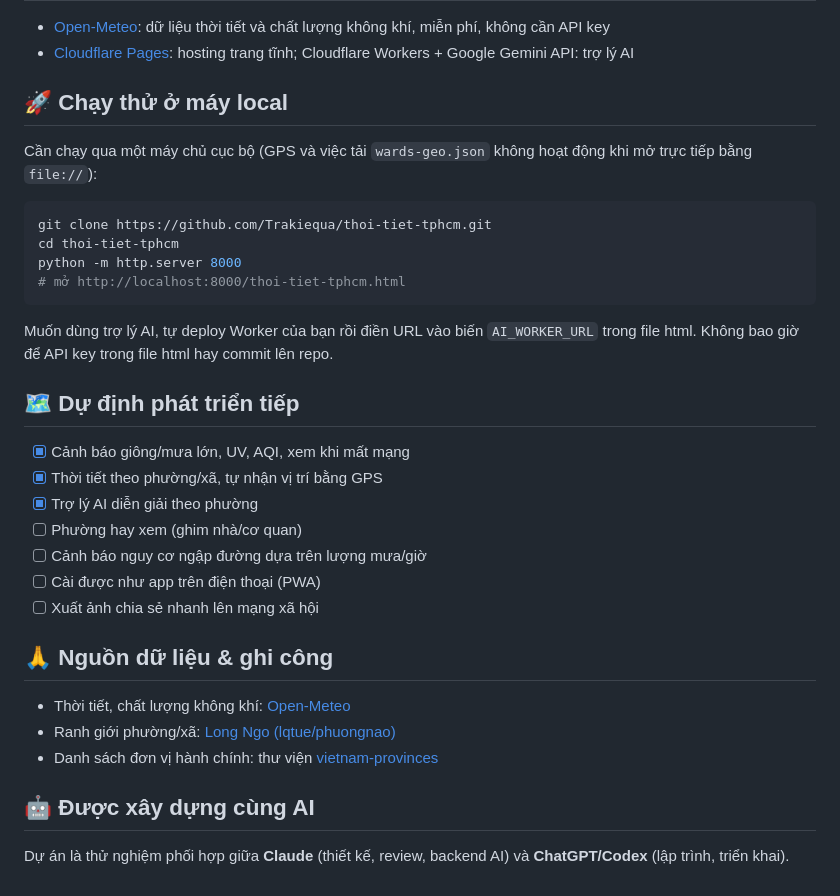
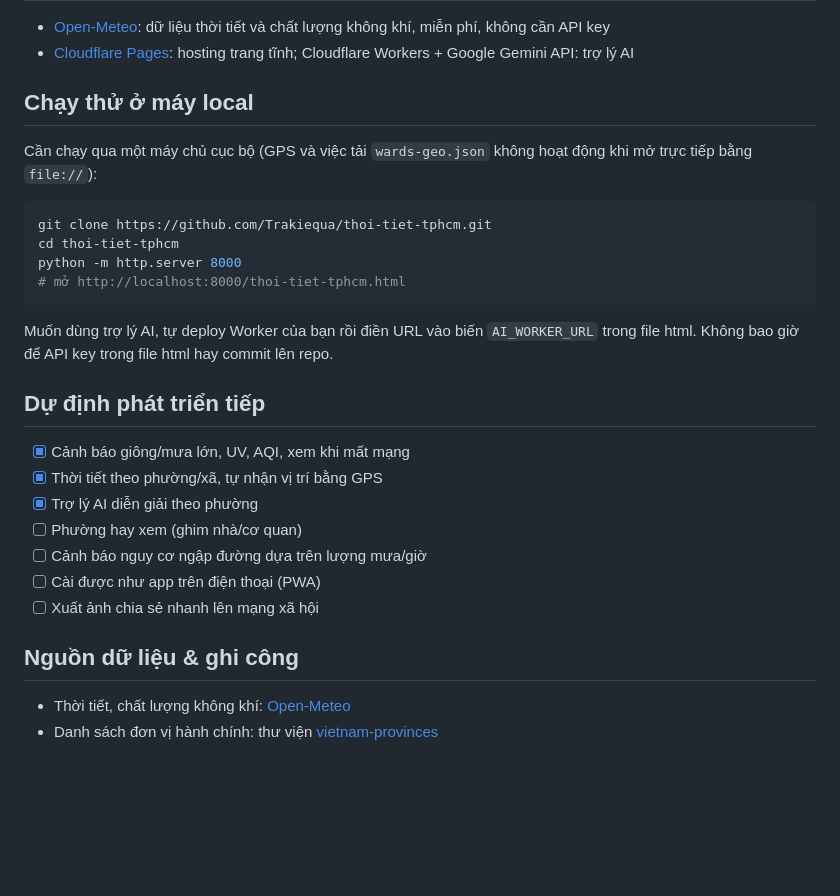
Before and after one commit to Trakiequa/thoi-tiet-tphcm, a Markdown page: README.md, the part around one of its changes. Rendered like a GitHub page; blank space fills up the shorter version.

```diff
--- a/README.md
+++ b/README.md
@@ -32,7 +32,7 @@ Tọa độ GPS chỉ được xử lý trên thiết bị của bạn để tì
 - [Open-Meteo](https://open-meteo.com/): dữ liệu thời tiết và chất lượng không khí, miễn phí, không cần API key
 - [Cloudflare Pages](https://pages.cloudflare.com/): hosting trang tĩnh; Cloudflare Workers + Google Gemini API: trợ lý AI
 
-## 🚀 Chạy thử ở máy local
+## Chạy thử ở máy local
 
 Cần chạy qua một máy chủ cục bộ (GPS và việc tải `wards-geo.json` không hoạt động khi mở trực tiếp bằng `file://`):
 
@@ -45,7 +45,7 @@ python -m http.server 8000
 
 Muốn dùng trợ lý AI, tự deploy Worker của bạn rồi điền URL vào biến `AI_WORKER_URL` trong file html. Không bao giờ để API key trong file html hay commit lên repo.
 
-## 🗺️ Dự định phát triển tiếp
+## Dự định phát triển tiếp
 
 - [x] Cảnh báo giông/mưa lớn, UV, AQI, xem khi mất mạng
 - [x] Thời tiết theo phường/xã, tự nhận vị trí bằng GPS
@@ -55,12 +55,7 @@ Muốn dùng trợ lý AI, tự deploy Worker của bạn rồi điền URL vào
 - [ ] Cài được như app trên điện thoại (PWA)
 - [ ] Xuất ảnh chia sẻ nhanh lên mạng xã hội
 
-## 🙏 Nguồn dữ liệu & ghi công
+## Nguồn dữ liệu & ghi công
 
 - Thời tiết, chất lượng không khí: [Open-Meteo](https://open-meteo.com/)
-- Ranh giới phường/xã: [Long Ngo (lqtue/phuongnao)](https://github.com/lqtue/phuongnao)
 - Danh sách đơn vị hành chính: thư viện [vietnam-provinces](https://github.com/sunshine-tech/VietnamProvinces)
-
-## 🤖 Được xây dựng cùng AI
-
-Dự án là thử nghiệm phối hợp giữa **Claude** (thiết kế, review, backend AI) và **ChatGPT/Codex** (lập trình, triển khai).
```
Also changed, not shown: other parts of README.md (+5 -5 lines).
